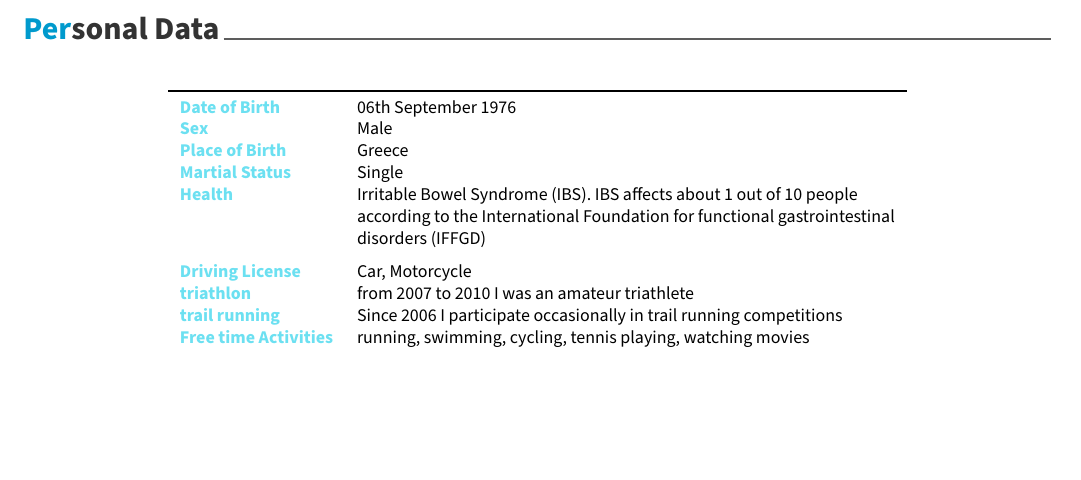
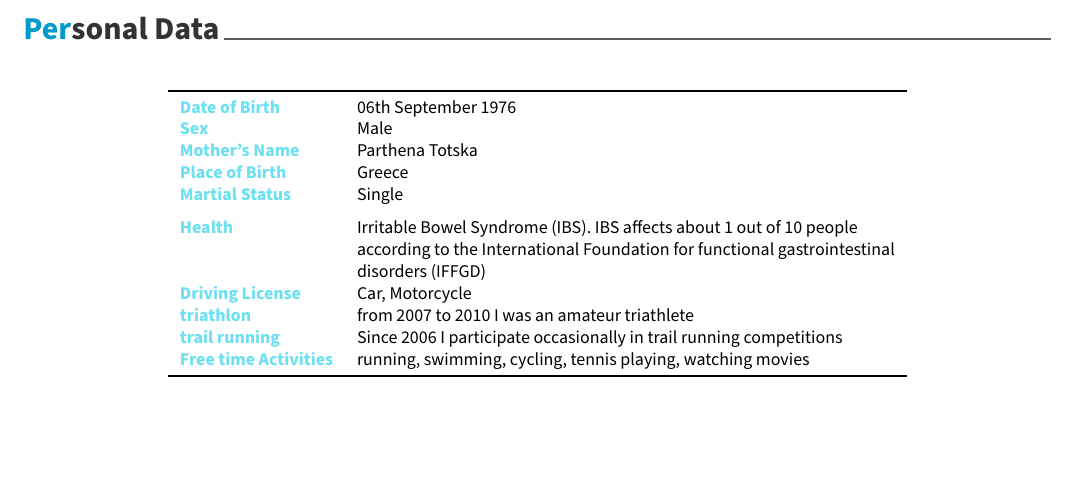
Before and after one commit to mlampros/My.CVitae, a LaTeX CV (docs/cv.tex): part of page 6 of 6, cut so that both start at the same text, the shorter picture padded with empty space. Compiled offline with XeLaTeX.

```diff
--- a/docs/cv.tex
+++ b/docs/cv.tex
@@ -382,10 +382,11 @@
 \toprule
 \textcolor{blue}{\textbf{Date of Birth}} & 06th  September 1976\\
 \textcolor{blue}{\textbf{Sex}} & Male\\
+\textcolor{blue}{\textbf{Mother’s Name}} & Parthena Totska\\
 \textcolor{blue}{\textbf{Place of Birth}} & Greece\\
 \textcolor{blue}{\textbf{Martial Status}} & Single\\
+\addlinespace
 \textcolor{blue}{\textbf{Health}} & Irritable Bowel Syndrome (IBS).  IBS affects about 1 out of 10 people according to the International Foundation for functional gastrointestinal disorders (IFFGD)\\
-\addlinespace
 \textcolor{blue}{\textbf{Driving License}} & Car,  Motorcycle\\
 \textcolor{blue}{\textbf{triathlon}} & from 2007 to 2010 I was an amateur triathlete\\
 \textcolor{blue}{\textbf{trail running}} & Since 2006 I participate occasionally in trail running competitions\\
```
Also changed, not shown: docs/cv.pdf, docs/cv_files/figure-latex/unnamed-chunk-6-1.pdf, docs/cv_files/figure-latex/unnamed-chunk-7-1.pdf.
